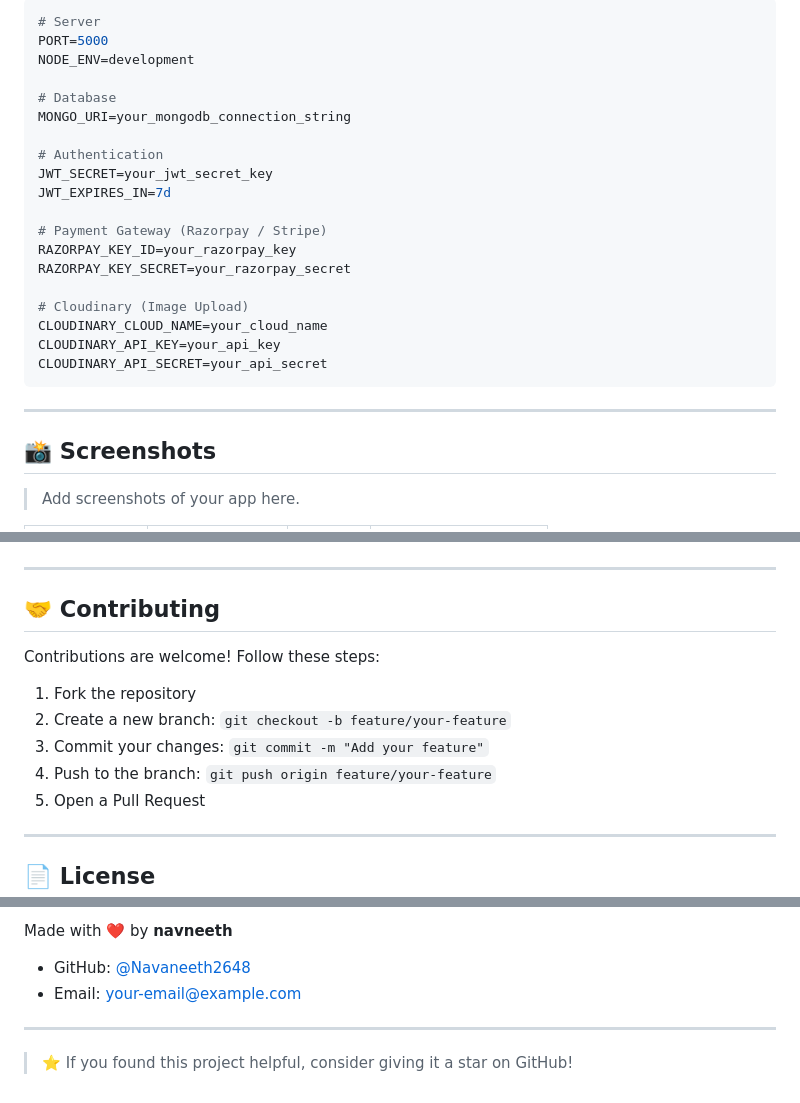
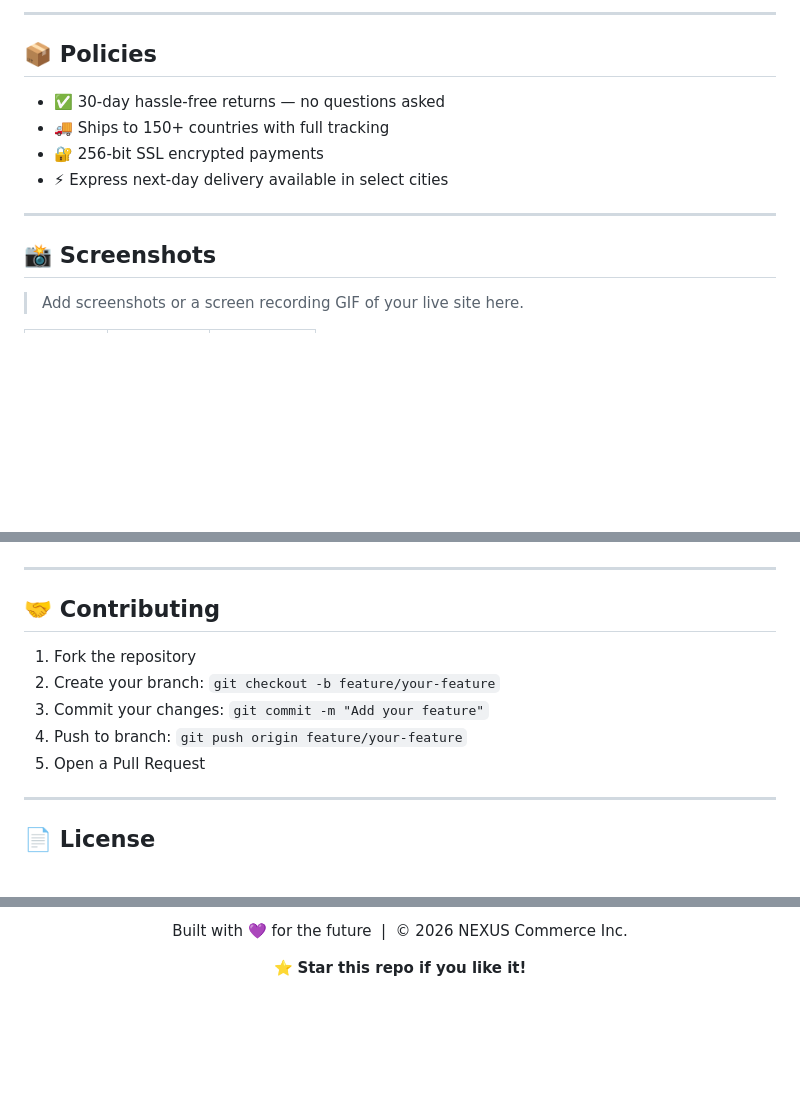
Before and after one commit to Navaneeth2648/NEXUS-COMMERSE03, a Markdown page: README.md, 3 parts joined by grey strips. Rendered like a GitHub page; blank space fills up the shorter version.

````diff
--- a/README.md
+++ b/README.md
@@ -128,29 +159,16 @@ Create a `.env` file in the root directory with the following keys:
 
-```env
-# Server
-PORT=5000
-NODE_ENV=development
+---
 
-# Database
-MONGO_URI=your_mongodb_connection_string
+## 📦 Policies
 
-# Authentication
-JWT_SECRET=your_jwt_secret_key
-JWT_EXPIRES_IN=7d
-
-# Payment Gateway (Razorpay / Stripe)
-RAZORPAY_KEY_ID=your_razorpay_key
-RAZORPAY_KEY_SECRET=your_razorpay_secret
-
-# Cloudinary (Image Upload)
-CLOUDINARY_CLOUD_NAME=your_cloud_name
-CLOUDINARY_API_KEY=your_api_key
-CLOUDINARY_API_SECRET=your_api_secret
-```
+- ✅ 30-day hassle-free returns — no questions asked
+- 🚚 Ships to 150+ countries with full tracking
+- 🔐 256-bit SSL encrypted payments
+- ⚡ Express next-day delivery available in select cities
 
 ---
 
 ## 📸 Screenshots
 
-> Add screenshots of your app here.
+> Add screenshots or a screen recording GIF of your live site here.
 
@@ -162,12 +180,10 @@ CLOUDINARY_API_SECRET=your_api_secret
 
 ## 🤝 Contributing
 
-Contributions are welcome! Follow these steps:
-
 1. Fork the repository
-2. Create a new branch: `git checkout -b feature/your-feature`
+2. Create your branch: `git checkout -b feature/your-feature`
 3. Commit your changes: `git commit -m "Add your feature"`
-4. Push to the branch: `git push origin feature/your-feature`
+4. Push to branch: `git push origin feature/your-feature`
 5. Open a Pull Request
 
 ---
@@ -182,8 +198,6 @@ This project is licensed under the [MIT License](LICENSE).
 
-Made with ❤️ by **navneeth**
-- GitHub: [@Navaneeth2648](https://github.com/@Navaneeth2648)
-- Email: your-email@example.com
+Built with 💜 for the future &nbsp;|&nbsp; © 2026 NEXUS Commerce Inc.
 
----
+⭐ **Star this repo if you like it!**
 
-> ⭐ If you found this project helpful, consider giving it a star on GitHub!
+</div>
````
Also changed, not shown: other parts of README.md (+103 -72 lines).
